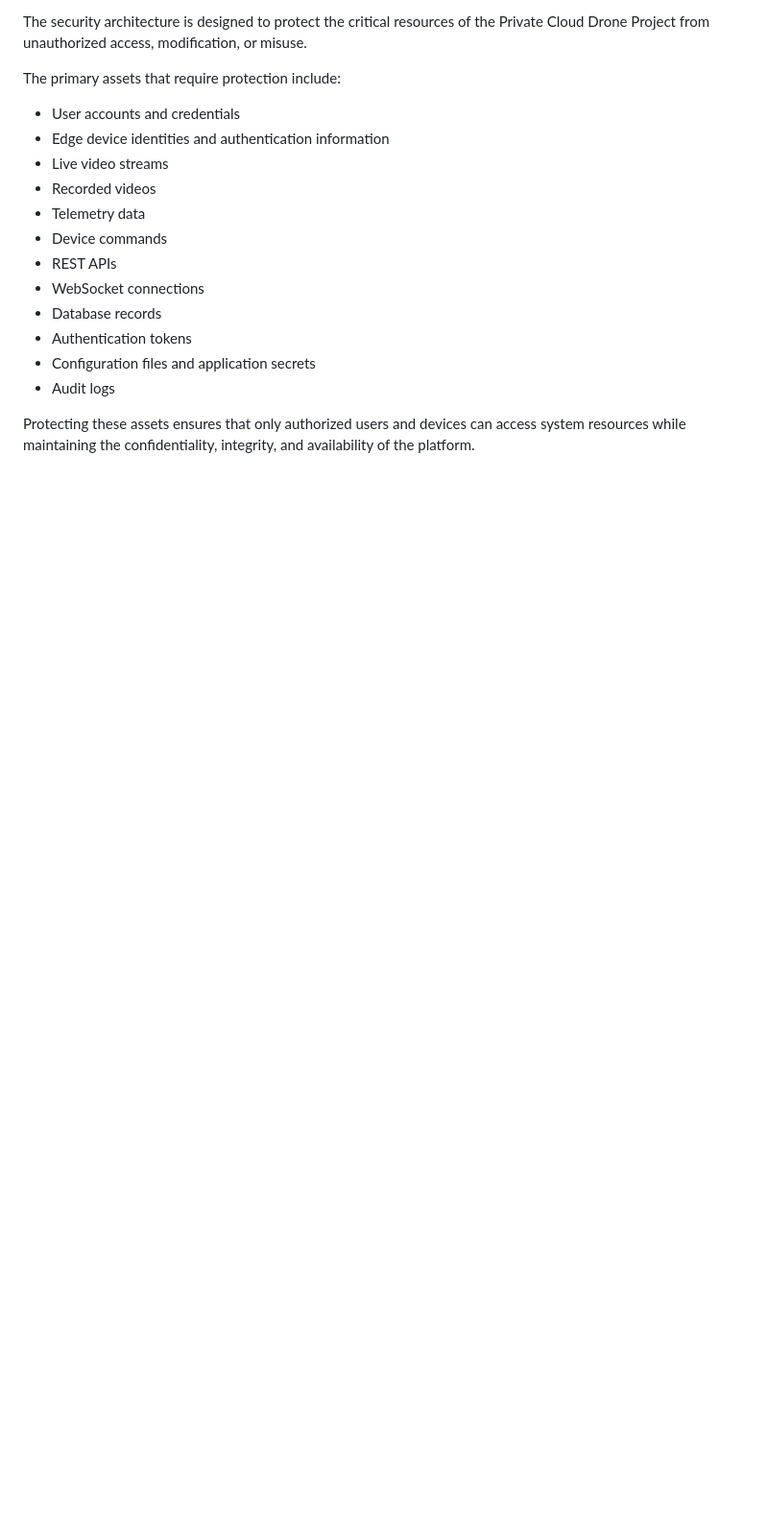
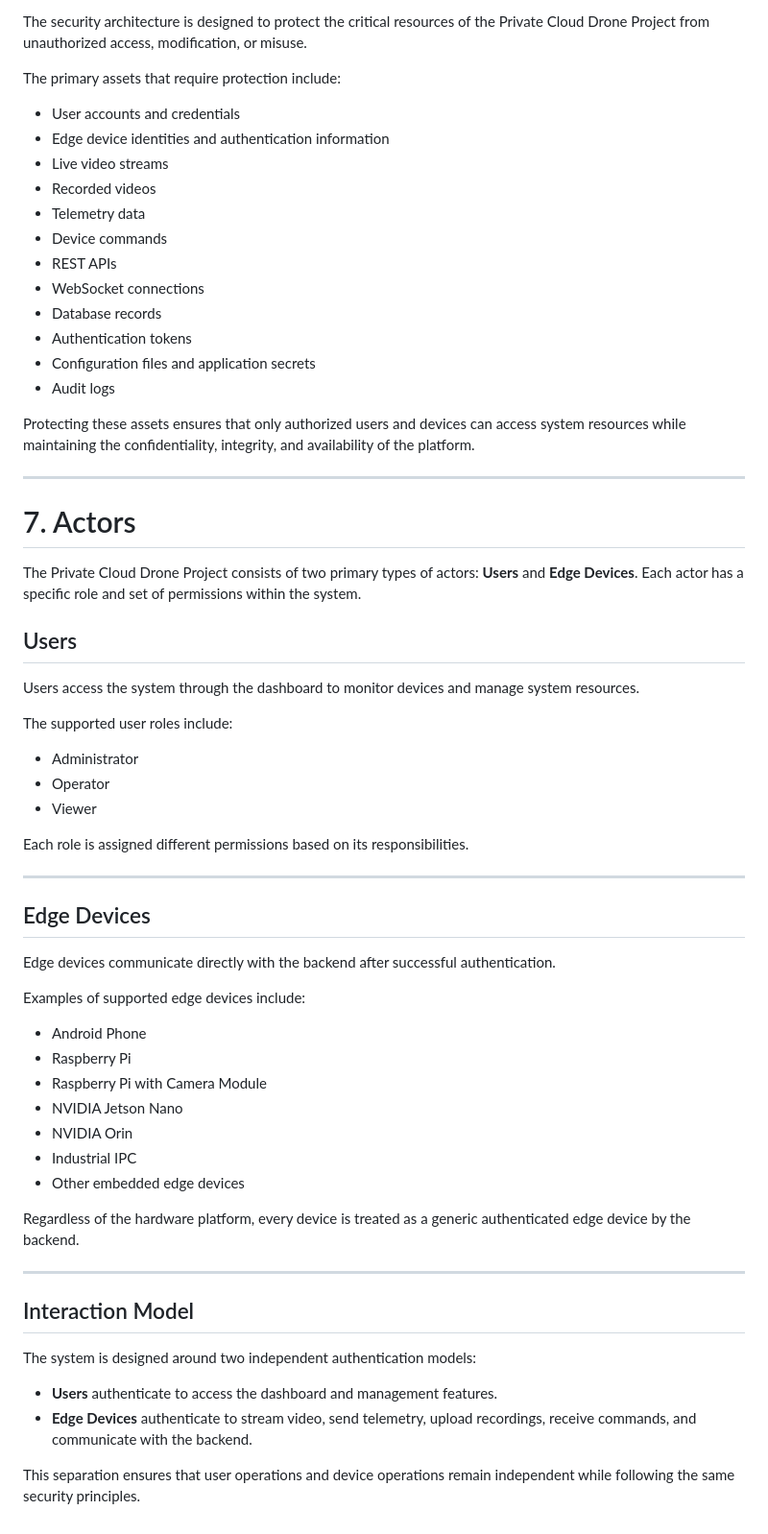
Before and after one commit to GursharenKaur/Private-Cloud-Drone, a Markdown page: docs/Phase5_SecurityArchitecture.md, the part around the change. Shown at 96% size. Rendered like a GitHub page; blank space fills up the shorter version.

Commit message:
security architecture doc

```diff
--- a/docs/Phase5_SecurityArchitecture.md
+++ b/docs/Phase5_SecurityArchitecture.md
@@ -279,3 +279,50 @@ The primary assets that require protection include:
 - Audit logs
 
 Protecting these assets ensures that only authorized users and devices can access system resources while maintaining the confidentiality, integrity, and availability of the platform.
+
+---
+
+# 7. Actors
+
+The Private Cloud Drone Project consists of two primary types of actors: **Users** and **Edge Devices**. Each actor has a specific role and set of permissions within the system.
+
+## Users
+
+Users access the system through the dashboard to monitor devices and manage system resources.
+
+The supported user roles include:
+
+- Administrator
+- Operator
+- Viewer
+
+Each role is assigned different permissions based on its responsibilities.
+
+---
+
+## Edge Devices
+
+Edge devices communicate directly with the backend after successful authentication.
+
+Examples of supported edge devices include:
+
+- Android Phone
+- Raspberry Pi
+- Raspberry Pi with Camera Module
+- NVIDIA Jetson Nano
+- NVIDIA Orin
+- Industrial IPC
+- Other embedded edge devices
+
+Regardless of the hardware platform, every device is treated as a generic authenticated edge device by the backend.
+
+---
+
+## Interaction Model
+
+The system is designed around two independent authentication models:
+
+- **Users** authenticate to access the dashboard and management features.
+- **Edge Devices** authenticate to stream video, send telemetry, upload recordings, receive commands, and communicate with the backend.
+
+This separation ensures that user operations and device operations remain independent while following the same security principles.
```
